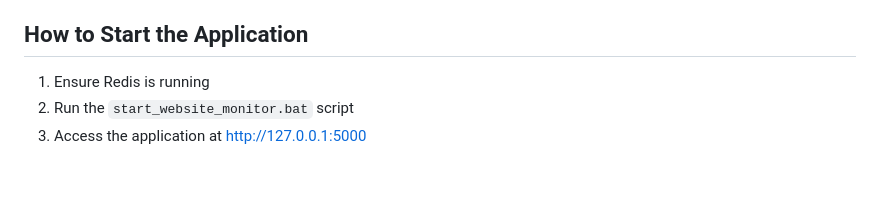
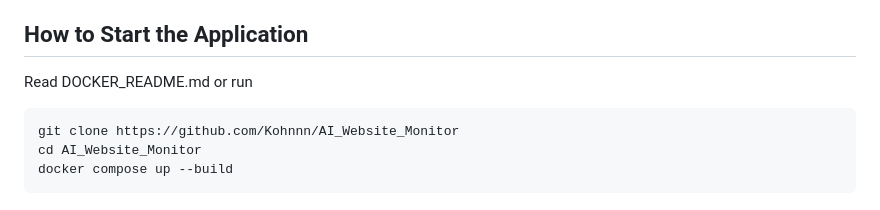
Before and after one commit to Kohnnn/gemini-vision-AI-website-monitor, a Markdown page: README.md, the part around the change. Rendered like a GitHub page.

````diff
--- a/README.md
+++ b/README.md
@@ -217,6 +217,10 @@ For Windows users, several batch files are included for convenience:
 - Improved time-based scheduling in containerized environments
 
 ## How to Start the Application
-1. Ensure Redis is running
-2. Run the `start_website_monitor.bat` script
-3. Access the application at http://127.0.0.1:5000
+Read DOCKER_README.md
+or run
+```
+git clone https://github.com/Kohnnn/AI_Website_Monitor
+cd AI_Website_Monitor
+docker compose up --build
+```
````
